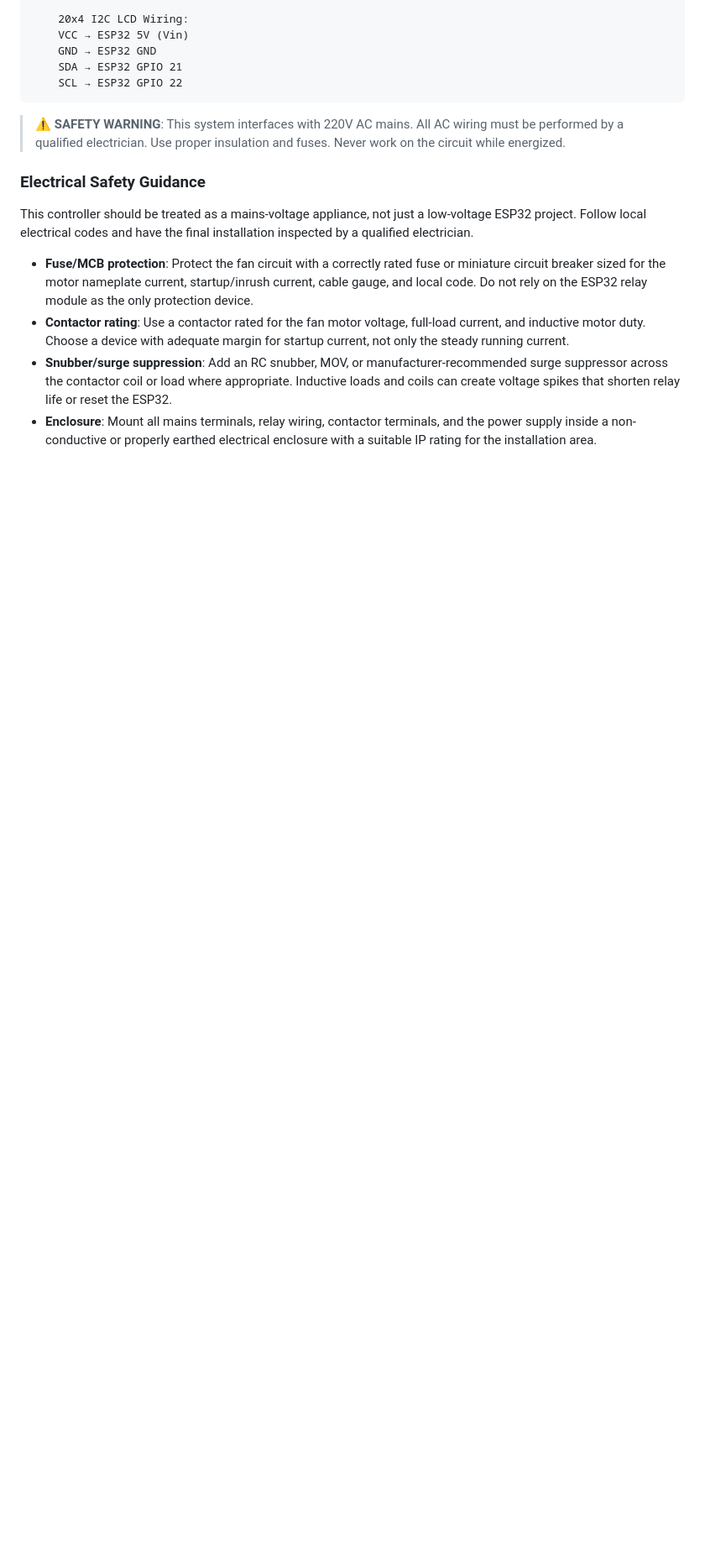
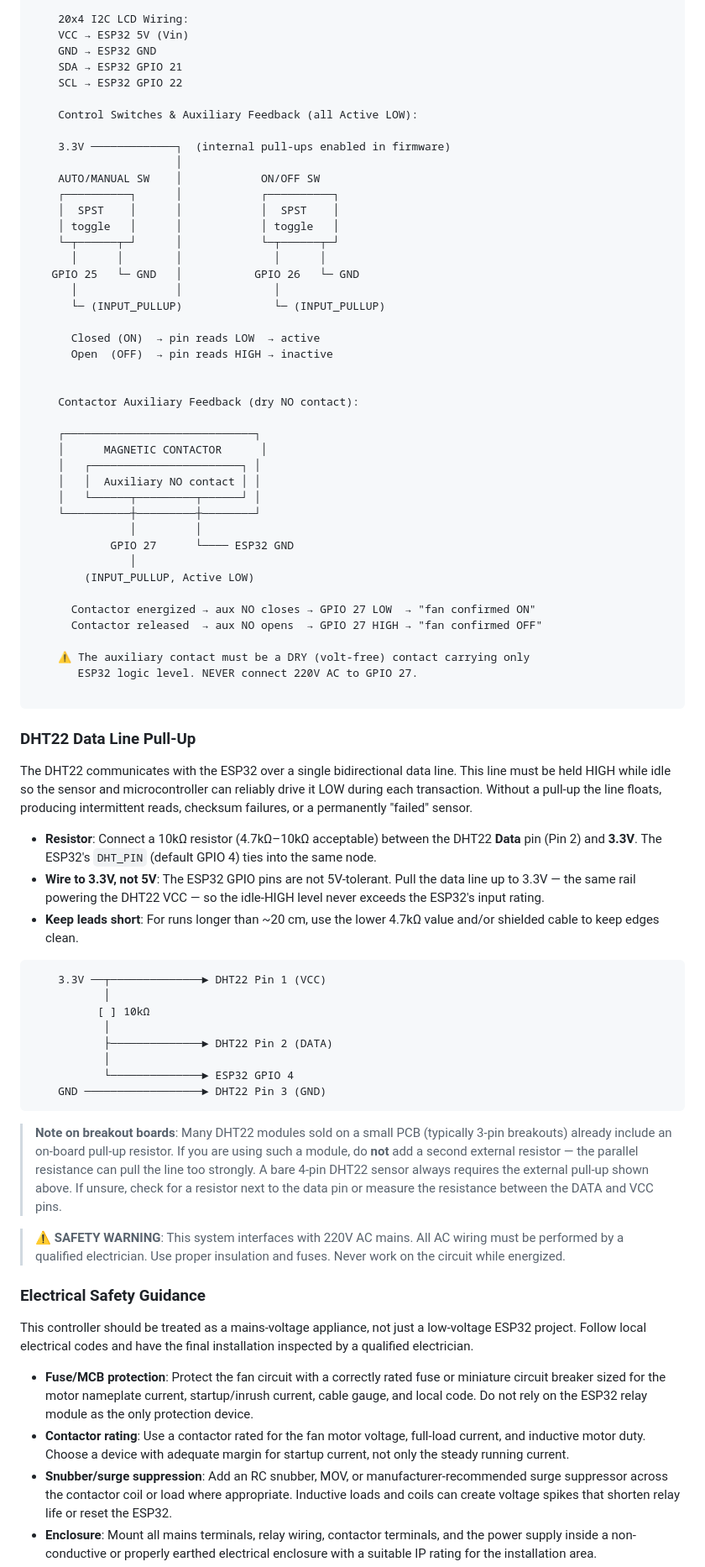
Before and after one commit to devarindam/Exhaust-Fan-Control, a Markdown page: README.md, the part around one of its changes. Shown at 84% size. Rendered like a GitHub page; blank space fills up the shorter version.

````diff
--- a/README.md
+++ b/README.md
@@ -100,7 +100,66 @@ A complete IoT system that reads room temperature and automatically controls an
     GND → ESP32 GND
     SDA → ESP32 GPIO 21
     SCL → ESP32 GPIO 22
+
+    Control Switches & Auxiliary Feedback (all Active LOW):
+
+    3.3V ─────────────┐  (internal pull-ups enabled in firmware)
+                      │
+    AUTO/MANUAL SW    │            ON/OFF SW
+    ┌──────────┐      │            ┌──────────┐
+    │  SPST    │      │            │  SPST    │
+    │ toggle   │      │            │ toggle   │
+    └─┬──────┬─┘      │            └─┬──────┬─┘
+      │      │        │              │      │
+   GPIO 25   └─ GND   │           GPIO 26   └─ GND
+      │               │              │
+      └─ (INPUT_PULLUP)              └─ (INPUT_PULLUP)
+
+      Closed (ON)  → pin reads LOW  → active
+      Open  (OFF)  → pin reads HIGH → inactive
+
+
+    Contactor Auxiliary Feedback (dry NO contact):
+
+    ┌─────────────────────────────┐
+    │      MAGNETIC CONTACTOR      │
+    │   ┌───────────────────────┐ │
+    │   │  Auxiliary NO contact │ │
+    │   └──────┬─────────┬──────┘ │
+    └──────────┼─────────┼────────┘
+               │         │
+            GPIO 27      └──── ESP32 GND
+               │
+        (INPUT_PULLUP, Active LOW)
+
+      Contactor energized → aux NO closes → GPIO 27 LOW  → "fan confirmed ON"
+      Contactor released  → aux NO opens  → GPIO 27 HIGH → "fan confirmed OFF"
+
+    ⚠️ The auxiliary contact must be a DRY (volt-free) contact carrying only
+       ESP32 logic level. NEVER connect 220V AC to GPIO 27.
+
 ```
+
+### DHT22 Data Line Pull-Up
+
+The DHT22 communicates with the ESP32 over a single bidirectional data line. This line must be held HIGH while idle so the sensor and microcontroller can reliably drive it LOW during each transaction. Without a pull-up the line floats, producing intermittent reads, checksum failures, or a permanently "failed" sensor.
+
+- **Resistor**: Connect a 10kΩ resistor (4.7kΩ–10kΩ acceptable) between the DHT22 **Data** pin (Pin 2) and **3.3V**. The ESP32's `DHT_PIN` (default GPIO 4) ties into the same node.
+- **Wire to 3.3V, not 5V**: The ESP32 GPIO pins are not 5V-tolerant. Pull the data line up to 3.3V — the same rail powering the DHT22 VCC — so the idle-HIGH level never exceeds the ESP32's input rating.
+- **Keep leads short**: For runs longer than ~20 cm, use the lower 4.7kΩ value and/or shielded cable to keep edges clean.
+
+```
+    3.3V ──┬──────────────► DHT22 Pin 1 (VCC)
+           │
+          [ ] 10kΩ
+           │
+           ├──────────────► DHT22 Pin 2 (DATA)
+           │
+           └──────────────► ESP32 GPIO 4
+    GND ──────────────────► DHT22 Pin 3 (GND)
+```
+
+> **Note on breakout boards**: Many DHT22 modules sold on a small PCB (typically 3-pin breakouts) already include an on-board pull-up resistor. If you are using such a module, do **not** add a second external resistor — the parallel resistance can pull the line too strongly. A bare 4-pin DHT22 sensor always requires the external pull-up shown above. If unsure, check for a resistor next to the data pin or measure the resistance between the DATA and VCC pins.
 
 > ⚠️ **SAFETY WARNING**: This system interfaces with 220V AC mains. All AC wiring
 > must be performed by a qualified electrician. Use proper insulation and fuses.
````
Also changed, not shown: other parts of README.md (+21 -19 lines).
